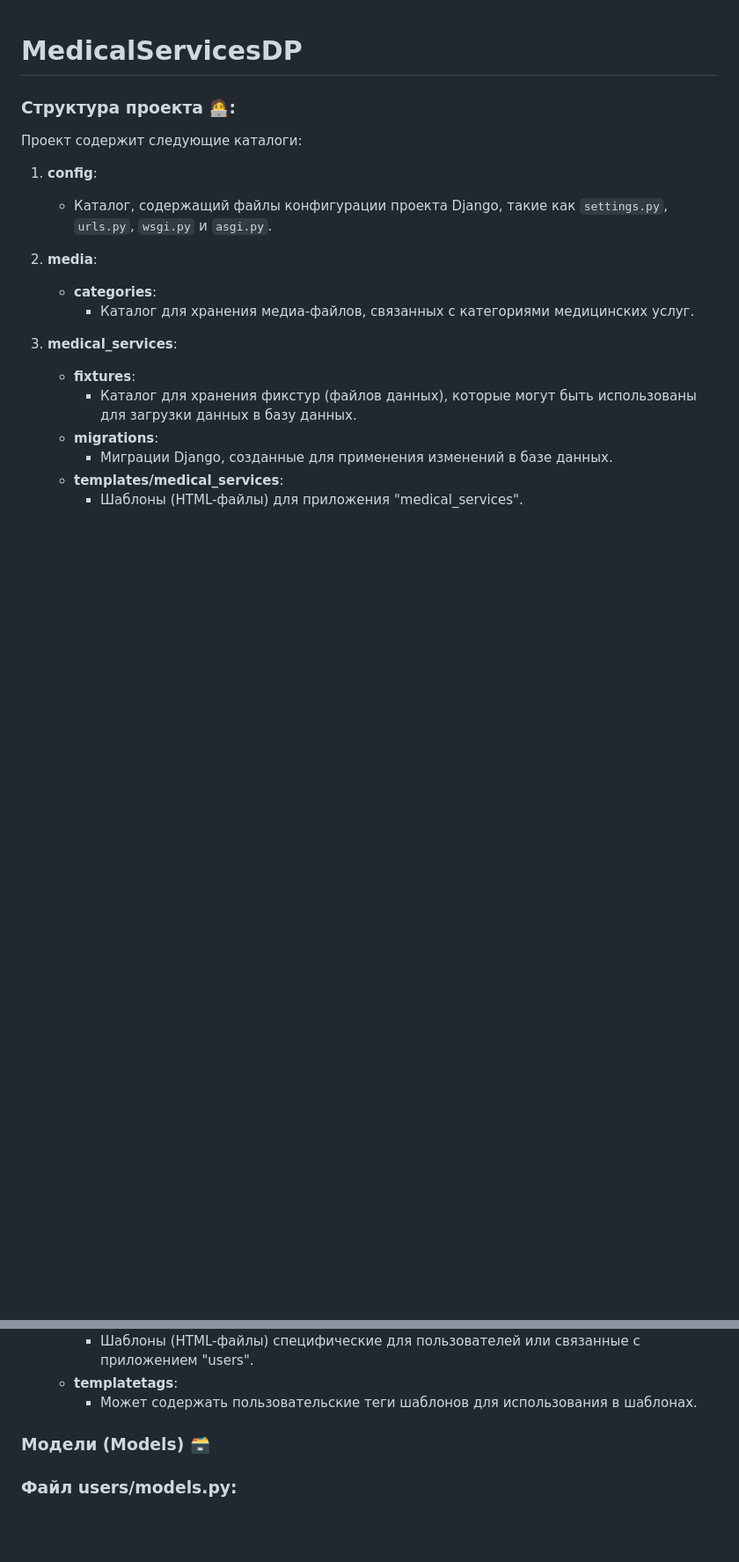
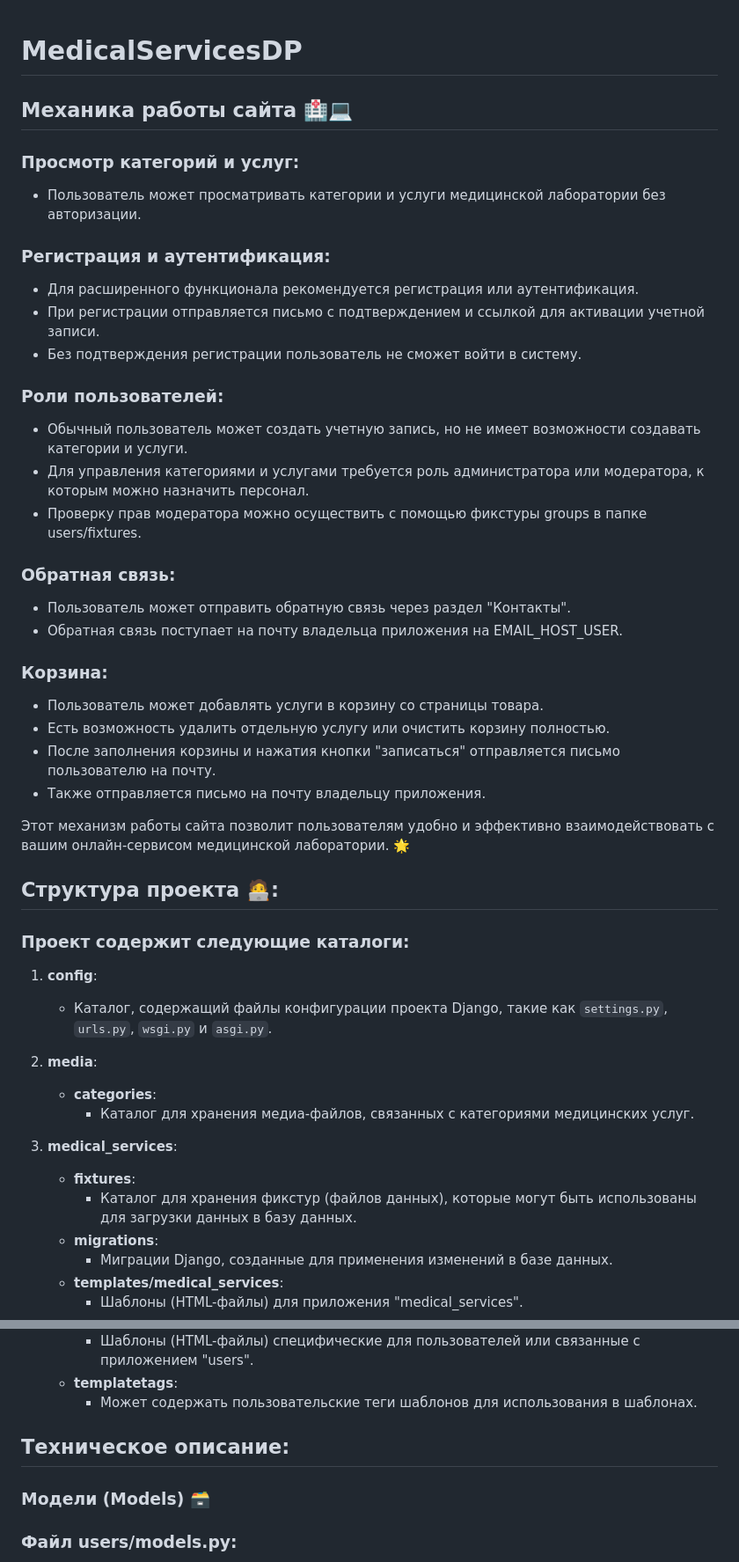
Before and after one commit to RikoshetGames/MedicalServicesDP, a Markdown page: README.md, 2 parts joined by grey strips. Shown: that part at 88% size. Drawn GitHub-style; blank space fills up the shorter version.

```diff
--- a/README.md
+++ b/README.md
@@ -1,8 +1,34 @@
 # MedicalServicesDP
 
-### Структура проекта 🧑‍💻:
+## Механика работы сайта 🏥💻
 
-Проект содержит следующие каталоги:
+### Просмотр категорий и услуг:
+- Пользователь может просматривать категории и услуги медицинской лаборатории без авторизации.
+
+### Регистрация и аутентификация:
+- Для расширенного функционала рекомендуется регистрация или аутентификация.
+- При регистрации отправляется письмо с подтверждением и ссылкой для активации учетной записи.
+- Без подтверждения регистрации пользователь не сможет войти в систему.
+
+### Роли пользователей:
+- Обычный пользователь может создать учетную запись, но не имеет возможности создавать категории и услуги.
+- Для управления категориями и услугами требуется роль администратора или модератора, к которым можно назначить персонал.
+- Проверку прав модератора можно осуществить с помощью фикстуры groups в папке users/fixtures.
+
+### Обратная связь:
+- Пользователь может отправить обратную связь через раздел "Контакты".
+- Обратная связь поступает на почту владельца приложения на EMAIL_HOST_USER.
+
+### Корзина:
+- Пользователь может добавлять услуги в корзину со страницы товара.
+- Есть возможность удалить отдельную услугу или очистить корзину полностью.
+- После заполнения корзины и нажатия кнопки "записаться" отправляется письмо пользователю на почту.
+- Также отправляется письмо на почту владельцу приложения.
+
+Этот механизм работы сайта позволит пользователям удобно и эффективно взаимодействовать с вашим онлайн-сервисом медицинской лаборатории. 🌟
+
+## Структура проекта 🧑‍💻:
+### Проект содержит следующие каталоги:
 
 1. **config**:
    - Каталог, содержащий файлы конфигурации проекта Django, такие как `settings.py`, `urls.py`, `wsgi.py` и `asgi.py`.
@@ -39,6 +65,8 @@
    - **templatetags**:
      - Может содержать пользовательские теги шаблонов для использования в шаблонах.
 
+
+## Техническое описание:
 ### Модели (Models) 🗃️
 ### Файл users/models.py:
 #### Модель User (Пользователь):
```
